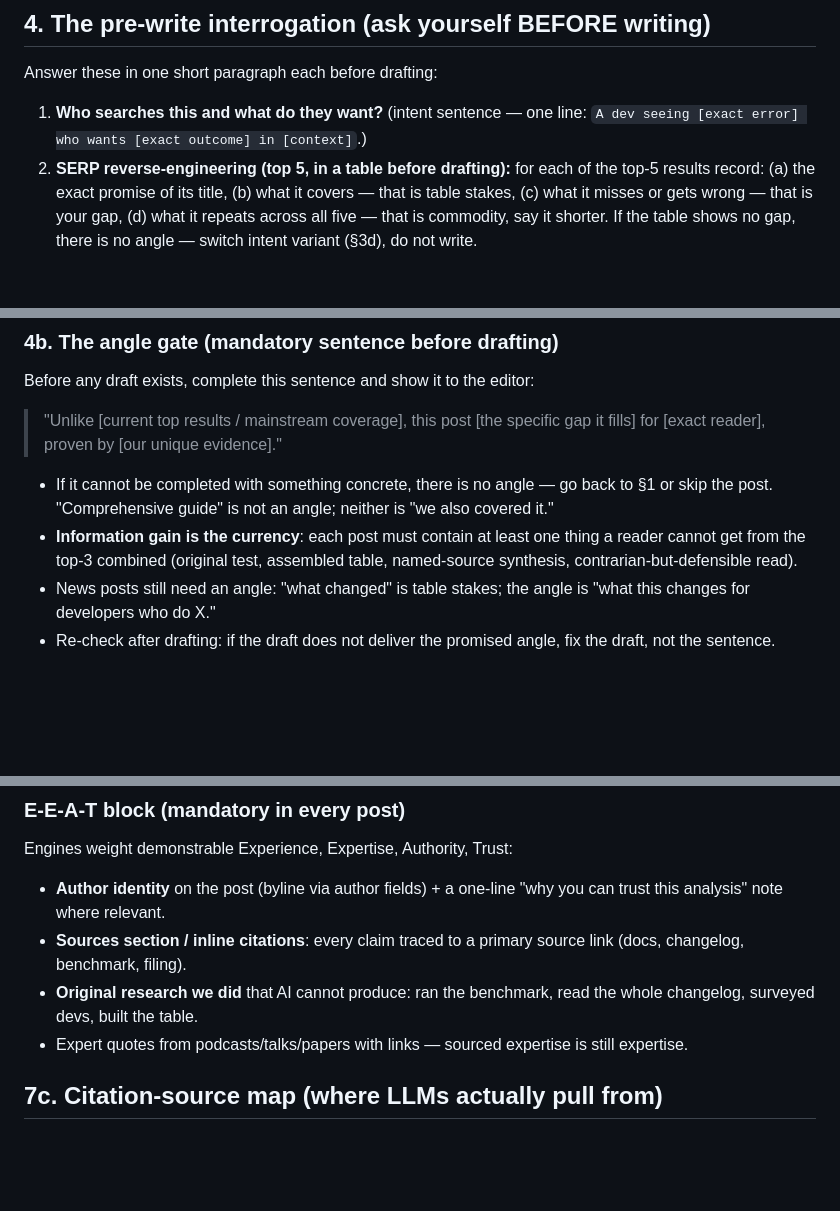
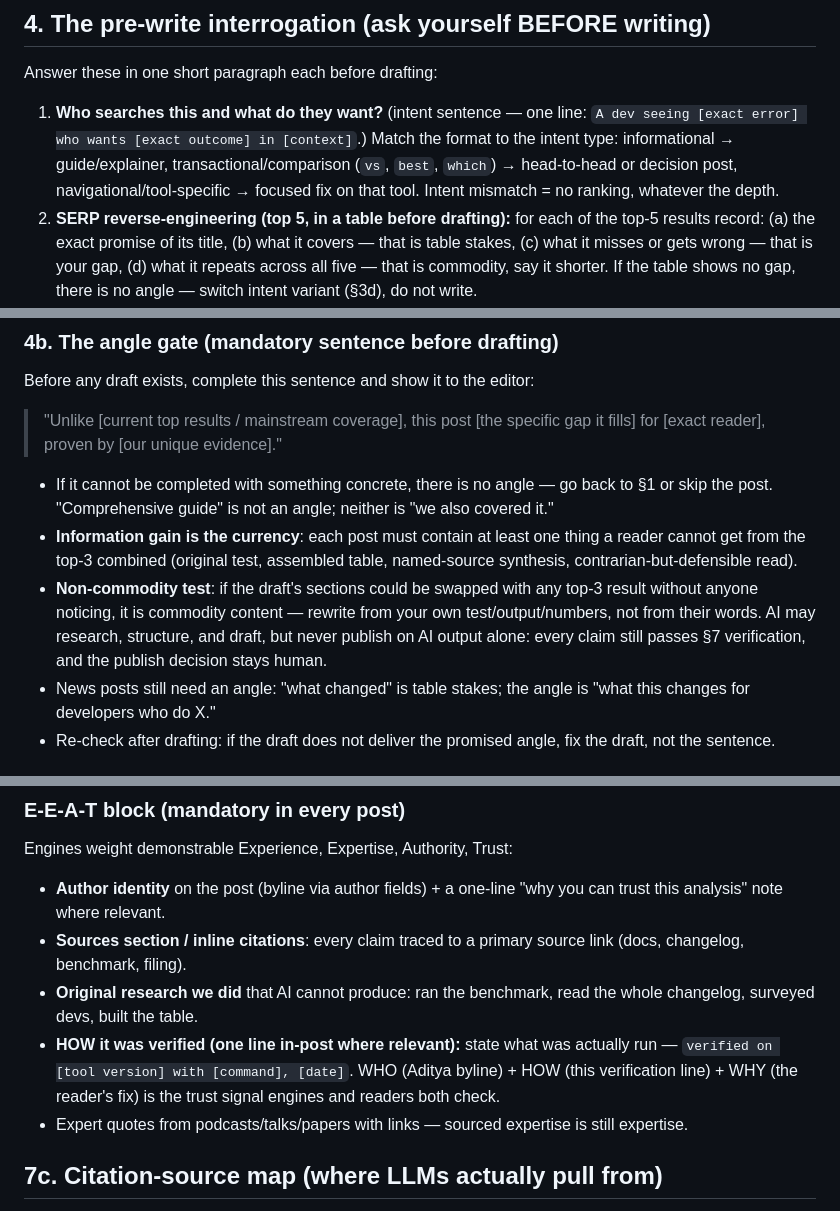
Before and after one commit to mrjoynaldev/Travel-website-, a Markdown page: docs/POST-WRITING-SKILL.md, 3 parts joined by grey strips. Drawn GitHub-style; blank space fills up the shorter version.

Commit message:
docs(skill): absorb AI-era essentials - non-commodity test, intent-format match, HOW-verified line

```diff
--- a/docs/POST-WRITING-SKILL.md
+++ b/docs/POST-WRITING-SKILL.md
@@ -179,6 +179,10 @@ Answer these in one short paragraph each before drafting:
 
 1. **Who searches this and what do they want?** (intent sentence — one
    line: `A dev seeing [exact error] who wants [exact outcome] in [context]`.)
+   Match the format to the intent type: informational → guide/explainer,
+   transactional/comparison (`vs`, `best`, `which`) → head-to-head or
+   decision post, navigational/tool-specific → focused fix on that tool.
+   Intent mismatch = no ranking, whatever the depth.
 2. **SERP reverse-engineering (top 5, in a table before drafting):** for each
    of the top-5 results record: (a) the exact promise of its title, (b) what
    it covers — that is table stakes, (c) what it misses or gets wrong — that
@@ -211,6 +215,11 @@ Before any draft exists, complete this sentence and show it to the editor:
 - **Information gain is the currency**: each post must contain at least one
   thing a reader cannot get from the top-3 combined (original test, assembled
   table, named-source synthesis, contrarian-but-defensible read).
+- **Non-commodity test**: if the draft's sections could be swapped with any
+  top-3 result without anyone noticing, it is commodity content — rewrite
+  from your own test/output/numbers, not from their words. AI may research,
+  structure, and draft, but never publish on AI output alone: every claim
+  still passes §7 verification, and the publish decision stays human.
 - News posts still need an angle: "what changed" is table stakes; the angle is
   "what this changes for developers who do X."
 - Re-check after drafting: if the draft does not deliver the promised angle,
@@ -467,6 +476,10 @@ Engines weight demonstrable Experience, Expertise, Authority, Trust:
   source link (docs, changelog, benchmark, filing).
 - **Original research we did** that AI cannot produce: ran the benchmark,
   read the whole changelog, surveyed devs, built the table.
+- **HOW it was verified (one line in-post where relevant):** state what was
+  actually run — `verified on [tool version] with [command], [date]`. WHO
+  (Aditya byline) + HOW (this verification line) + WHY (the reader's fix)
+  is the trust signal engines and readers both check.
 - Expert quotes from podcasts/talks/papers with links — sourced expertise is
   still expertise.
 
```
